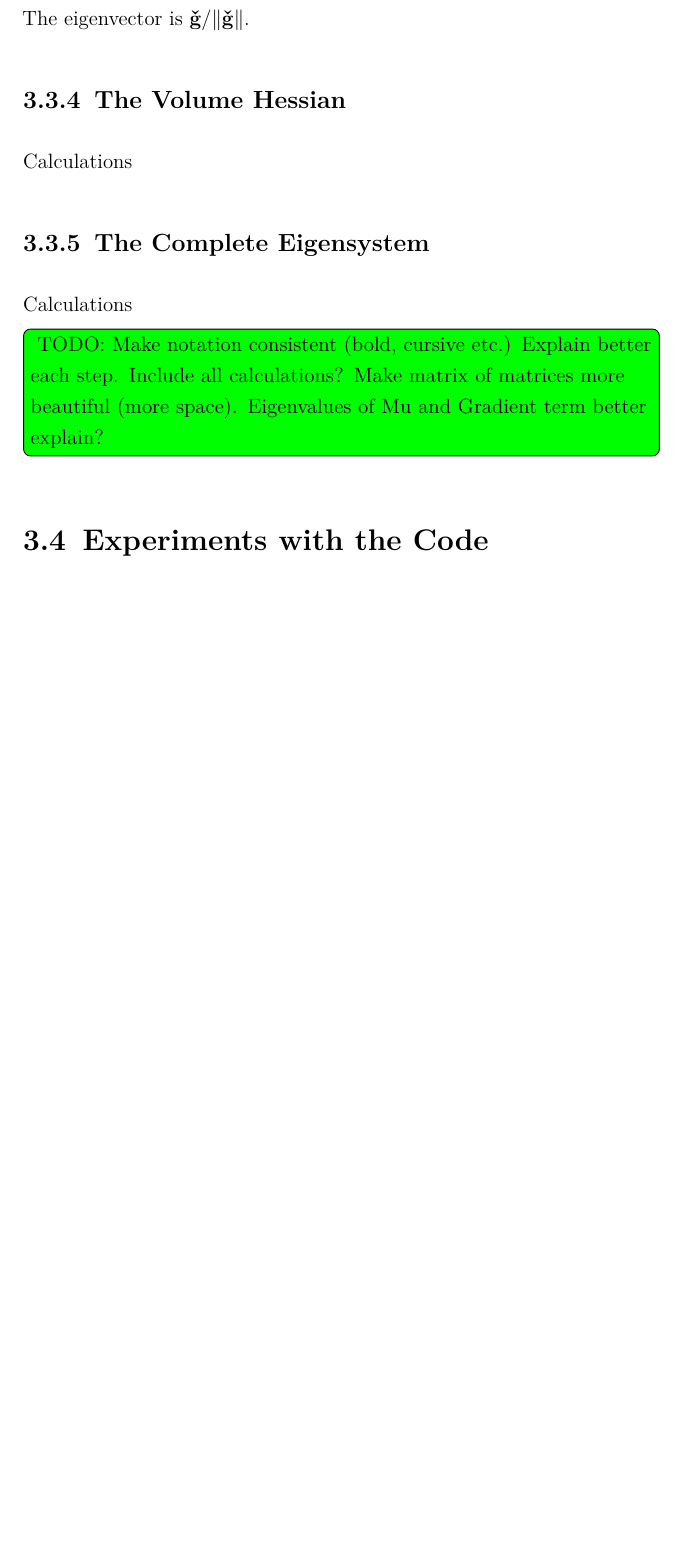
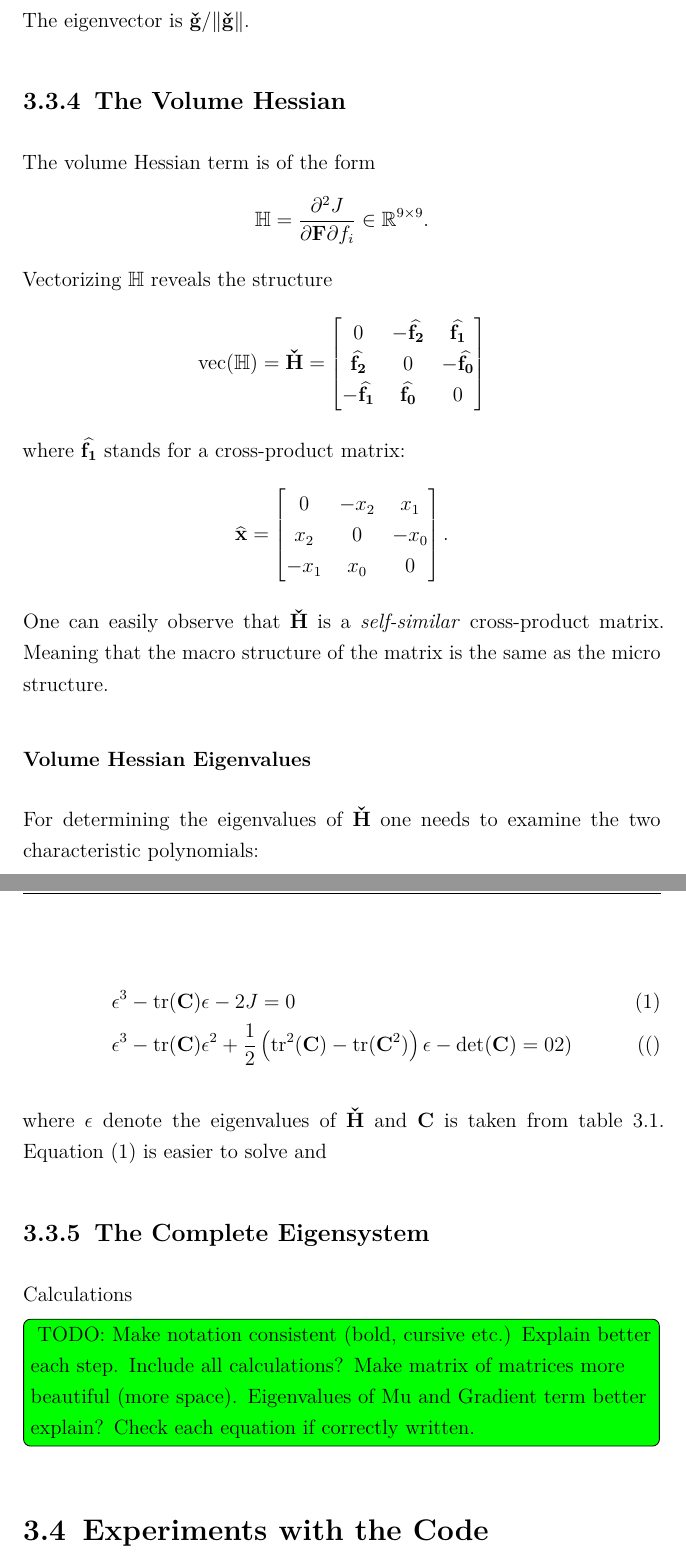
Before and after one commit to aurorra/Bachelorarbeit, a LaTeX thesis (LaTeX-Master-Vorlage/main.tex, which reads LaTeX-Master-Vorlage/chapter/paper.tex): part of page 27 of 36 before the commit and two parts of pages 27 and 28 of 37 after it, the two joined at a grey line, cut so that both start at the same text, the shorter picture padded with empty space. The pictures show the PDF file LaTeX-Master-Vorlage/main.pdf that the author committed with the source.

Commit message:
volume hessian

```diff
--- a/LaTeX-Master-Vorlage/chapter/paper.tex
+++ b/LaTeX-Master-Vorlage/chapter/paper.tex
@@ -312,13 +315,37 @@ The eigenvector is $\mathbf{\check{g}} / \| \mathbf{\check{g}} \|$.
 
 
 \subsection{The Volume Hessian}
-Calculations
+The volume Hessian term is of the form
+\[
+\mathbb{H} = \frac{\partial^2 J}{\partial \mathbf{F} \partial f_i} \in \mathbb{R}^{9\times 9}.
+\]
+Vectorizing $\mathbb{H}$ reveals the structure
+\[
+\operatorname{vec}(\mathbb{H}) = \mathbf{\check{H}} = \left[ \begin{matrix}
+0 & -\mathbf{\widehat{f_2}} & \mathbf{\widehat{f_1}} \\ \mathbf{\widehat{f_2}} & 0 & -\mathbf{\widehat{f_0}} \\ -\mathbf{\widehat{f_1}} & \mathbf{\widehat{f_0}} & 0 \end{matrix} \right]
+\]
+where $\mathbf{\widehat{f_1}}$ stands for a cross-product matrix:
+\[
+\mathbf{\widehat{x}} = \left[ \begin{matrix}
+0 & -x_2 & x_1 \\ x_2 & 0 & -x_0 \\ -x_1 & x_0 & 0 \end{matrix} \right].
+\]
+One can easily observe that $\mathbf{\check{H}}$ is a \textit{self-similar} cross-product matrix. Meaning that the macro structure of the matrix is the same as the micro structure.
+
+\subsubsection{Volume Hessian Eigenvalues}
+For determining the eigenvalues of $\mathbf{\check{H}}$ one needs to examine the two characteristic polynomials:
+
+\begin{align*}
+&\epsilon^3 - \operatorname{tr}(\mathbf{C}) \epsilon - 2 J = 0 \tag{1}  \\
+&\epsilon^3 - \operatorname{tr}(\mathbf{C}) \epsilon^2 + \frac{1}{2} \left( \operatorname{tr^2}(\mathbf{C}) - \operatorname{tr}(\mathbf{C}^2) \right) \epsilon - \operatorname{det}(\mathbf{C}) = 0 \tag(2)
+\end{align*}
+
+where $\epsilon$ denote the eigenvalues of $\mathbf{\check{H}}$ and $\mathbf{C}$ is taken from table \ref{table:gradient_quantities}. Equation (1) is easier to solve and
 
 \subsection{The Complete Eigensystem}
 Calculations
 
 \todoredefined[inline]{
-TODO: Make notation consistent (bold, cursive etc.) Explain better each step. Include all calculations? Make matrix of matrices more beautiful (more space). Eigenvalues of Mu and Gradient term better explain?
+TODO: Make notation consistent (bold, cursive etc.) Explain better each step. Include all calculations? Make matrix of matrices more beautiful (more space). Eigenvalues of Mu and Gradient term better explain? Check each equation if correctly written.
 }
 
 
```
Also changed, not shown: LaTeX-Master-Vorlage/main.pdf, LaTeX-Master-Vorlage/chapter/paper.tex (15 more changed lines), 5 other files.
